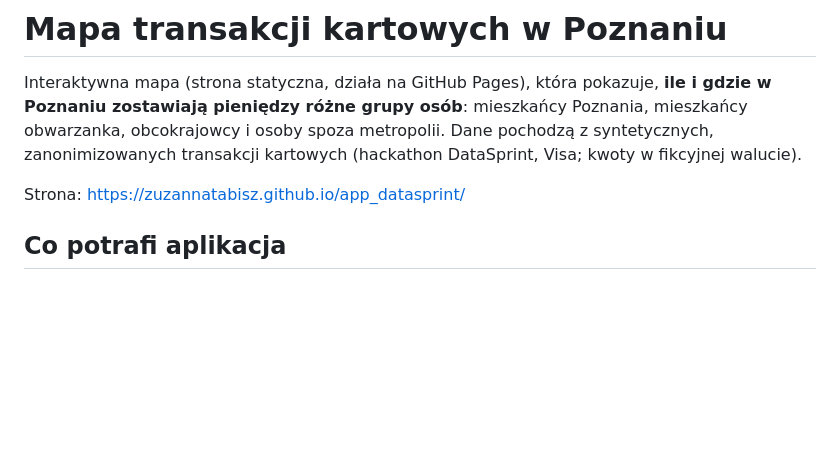
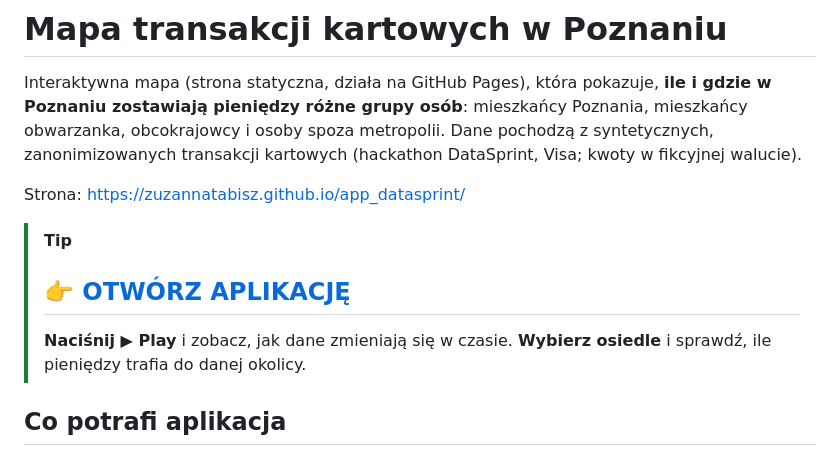
Before and after one commit to ZuzannaTabisz/app_datasprint, a Markdown page: README.md, the part around the change. Drawn GitHub-style; blank space fills up the shorter version.

```diff
--- a/README.md
+++ b/README.md
@@ -3,6 +3,11 @@
 Interaktywna mapa (strona statyczna, działa na GitHub Pages), która pokazuje, **ile i gdzie w Poznaniu zostawiają pieniędzy różne grupy osób**: mieszkańcy Poznania, mieszkańcy obwarzanka, obcokrajowcy i osoby spoza metropolii. Dane pochodzą z syntetycznych, zanonimizowanych transakcji kartowych (hackathon DataSprint, Visa; kwoty w fikcyjnej walucie).
 
 Strona: https://zuzannatabisz.github.io/app_datasprint/
+
+> [!TIP]
+> ## 👉 [OTWÓRZ APLIKACJĘ](https://zuzannatabisz.github.io/app_datasprint/)
+> **Naciśnij ▶ Play** i zobacz, jak dane zmieniają się w czasie.
+> **Wybierz osiedle** i sprawdź, ile pieniędzy trafia do danej okolicy.
 
 ## Co potrafi aplikacja
 - **Baner z kwotą:** „X zostawili w Poznaniu + Y” dla wybranych filtrów oraz największa kategoria wydatków z jej udziałem.
```
